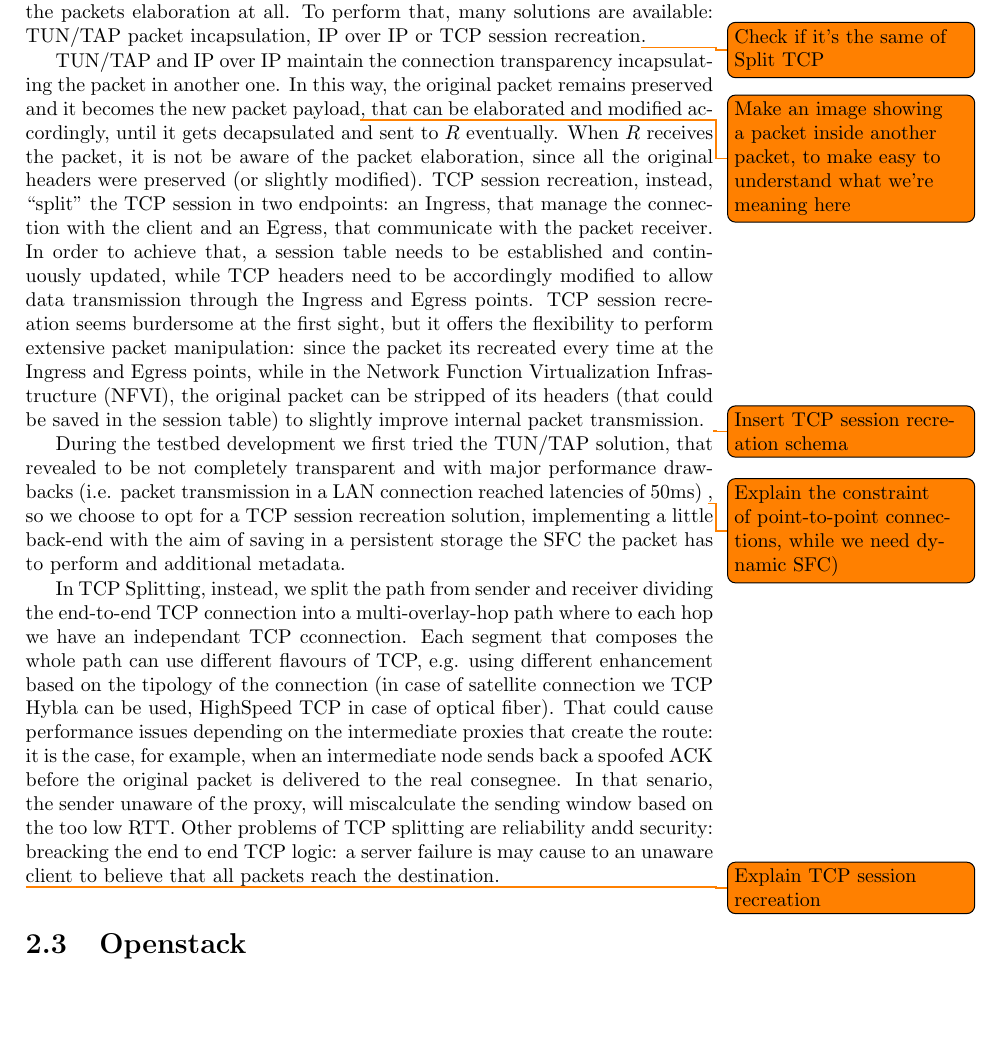
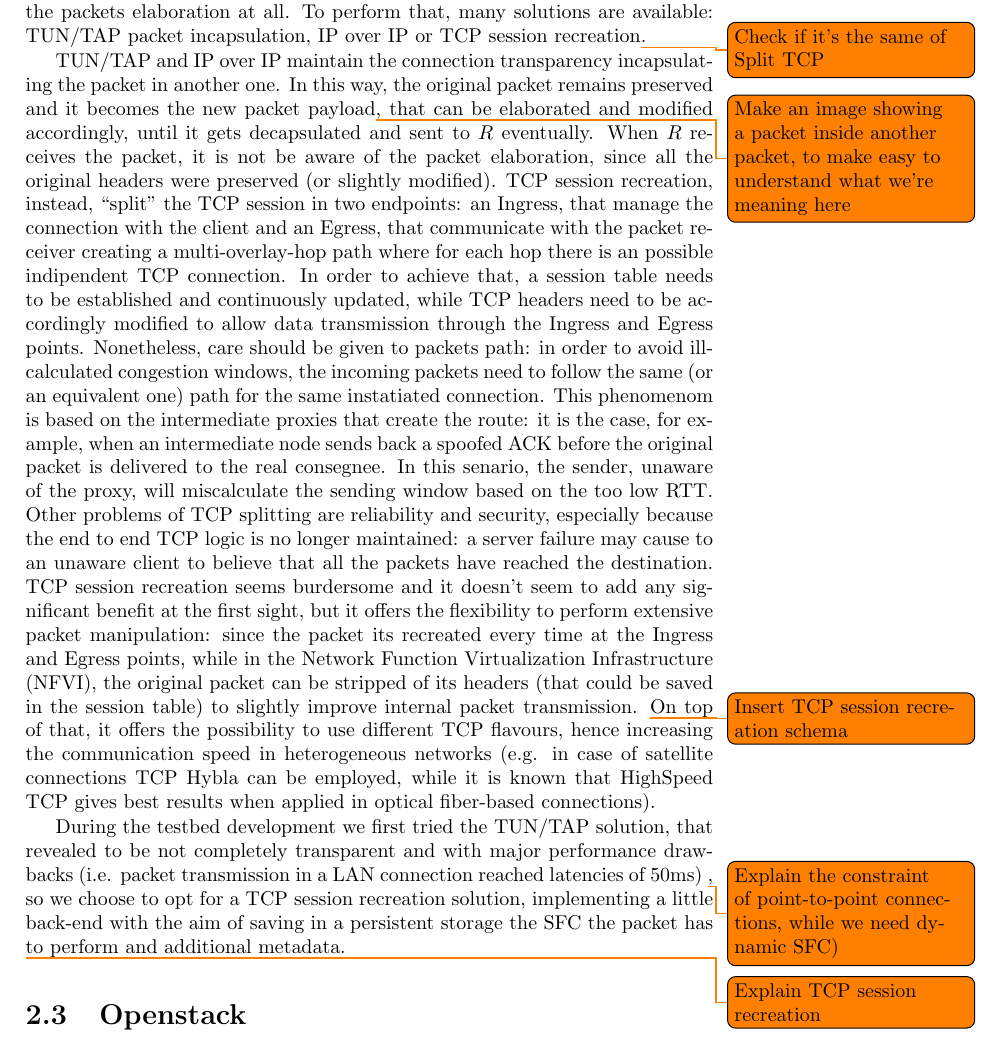
Before and after one commit to Polpetta/Master-Thesis, a LaTeX thesis (draft.tex): part of page 9 of 11, cut so that both start at the same text, the shorter picture padded with empty space. Compiled offline with pdfLaTeX.

Commit message:
Merge Marco's TCP split part with mine

```diff
--- a/draft.tex
+++ b/draft.tex
@@ -287,22 +287,38 @@ session recreation\todo{Check if it's the same of Split TCP}.
 TUN/TAP and IP over IP maintain the connection transparency incapsulating the
 packet in another one. In this way, the original packet remains preserved and it
 becomes the new packet payload\todo{Make an image showing a packet inside
-another packet, to make easy to understand what we're meaning here}, that can
+  another packet, to make easy to understand what we're meaning here}, that can
 be elaborated and modified accordingly, until it gets decapsulated and sent to
 $R$ eventually. When $R$ receives the packet, it is not be aware of the packet
 elaboration, since all the original headers were preserved (or slightly
 modified). TCP session recreation, instead, ``split'' the TCP session in two
-endpoints: an Ingress, that manage the connection with the client and an
-Egress, that communicate with the packet receiver. In order to achieve that, a
-session table needs to be established and continuously updated, while TCP
-headers need to be accordingly modified to allow data transmission through the
-Ingress and Egress points. TCP session recreation seems burdersome at the first
+endpoints: an Ingress, that manage the connection with the client and an Egress,
+that communicate with the packet receiver creating a multi-overlay-hop path
+where for each hop there is an possible indipendent TCP connection. In order to
+achieve that, a session table needs to be established and continuously updated,
+while TCP headers need to be accordingly modified to allow data transmission
+through the Ingress and Egress points. Nonetheless, care should be given to
+packets path: in order to avoid ill-calculated congestion windows, the incoming
+packets need to follow the same (or an equivalent one) path for the same
+instatiated connection. This phenomenom is based on the intermediate proxies
+that create the route: it is the case, for example, when an intermediate node
+sends back a spoofed ACK before the original packet is delivered to the real
+consegnee. In this senario, the sender, unaware of the proxy, will miscalculate
+the sending window based on the too low RTT. Other problems of TCP splitting are
+reliability and security, especially because the end to end TCP logic is no
+longer maintained: a server failure may cause to an unaware client to believe
+that all the packets have reached the destination. TCP session recreation seems
+burdersome and it doesn't seem to add any significant benefit at the first
 sight, but it offers the flexibility to perform extensive packet manipulation:
 since the packet its recreated every time at the Ingress and Egress points,
-while in the Network Function Virtualization Infrastructure (NFVI), the
-original packet can be stripped of its headers (that could be saved in the
-session table) to slightly improve internal packet transmission. \todo{Insert
-TCP session recreation schema}
+while in the Network Function Virtualization Infrastructure (NFVI), the original
+packet can be stripped of its headers (that could be saved in the session table)
+to slightly improve internal packet transmission. \todo{Insert TCP session
+  recreation schema} On top of that, it offers the possibility to use different
+TCP flavours, hence increasing the communication speed in heterogeneous networks
+(e.g. in case of satellite connections TCP Hybla can be employed, while it is
+known that HighSpeed TCP gives best results when applied in optical fiber-based
+connections).
 
 During the testbed development we first tried the TUN/TAP solution, that
 revealed to be not completely transparent and with major performance drawbacks
@@ -311,20 +327,6 @@ revealed to be not completely transparent and with major performance drawbacks
 dynamic SFC)}, so we choose to opt for a TCP session recreation solution,
 implementing a little back-end with the aim of saving in a persistent storage
 the SFC the packet has to perform and additional metadata.
-
-In TCP Splitting, instead, we split the path from sender and receiver dividing
-the end-to-end TCP connection into a multi-overlay-hop path where to each hop
-we have an independant TCP cconnection. Each segment that composes the whole
-path can use different flavours of TCP, e.g. using different enhancement based
-on the tipology of the connection (in case of satellite connection we TCP Hybla
-can be used, HighSpeed TCP in case of optical fiber). That could cause
-performance issues depending on the intermediate proxies that create the route:
-it is the case, for example, when an intermediate node sends back a spoofed ACK
-before the original packet is delivered to the real consegnee. In that senario,
-the sender unaware of the proxy, will miscalculate the sending window based on
-the too low RTT. Other problems of TCP splitting are reliability andd security:
-breacking the end to end TCP logic: a server failure is may cause to an unaware
-client to believe that all packets reach the destination.
 
 \todo{Explain TCP session recreation}
 
```
Also changed, not shown: draft.tex (2 more changed lines).
